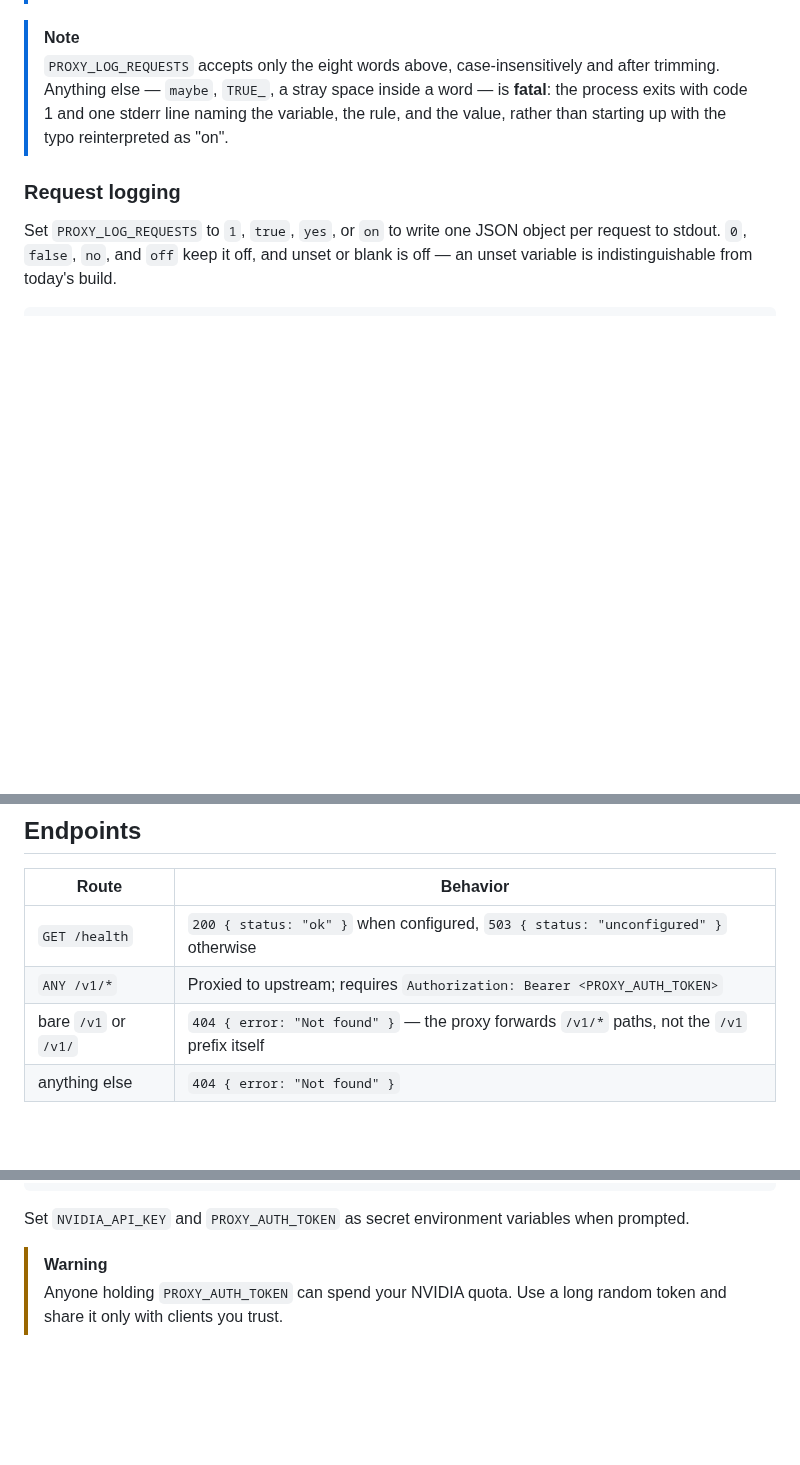
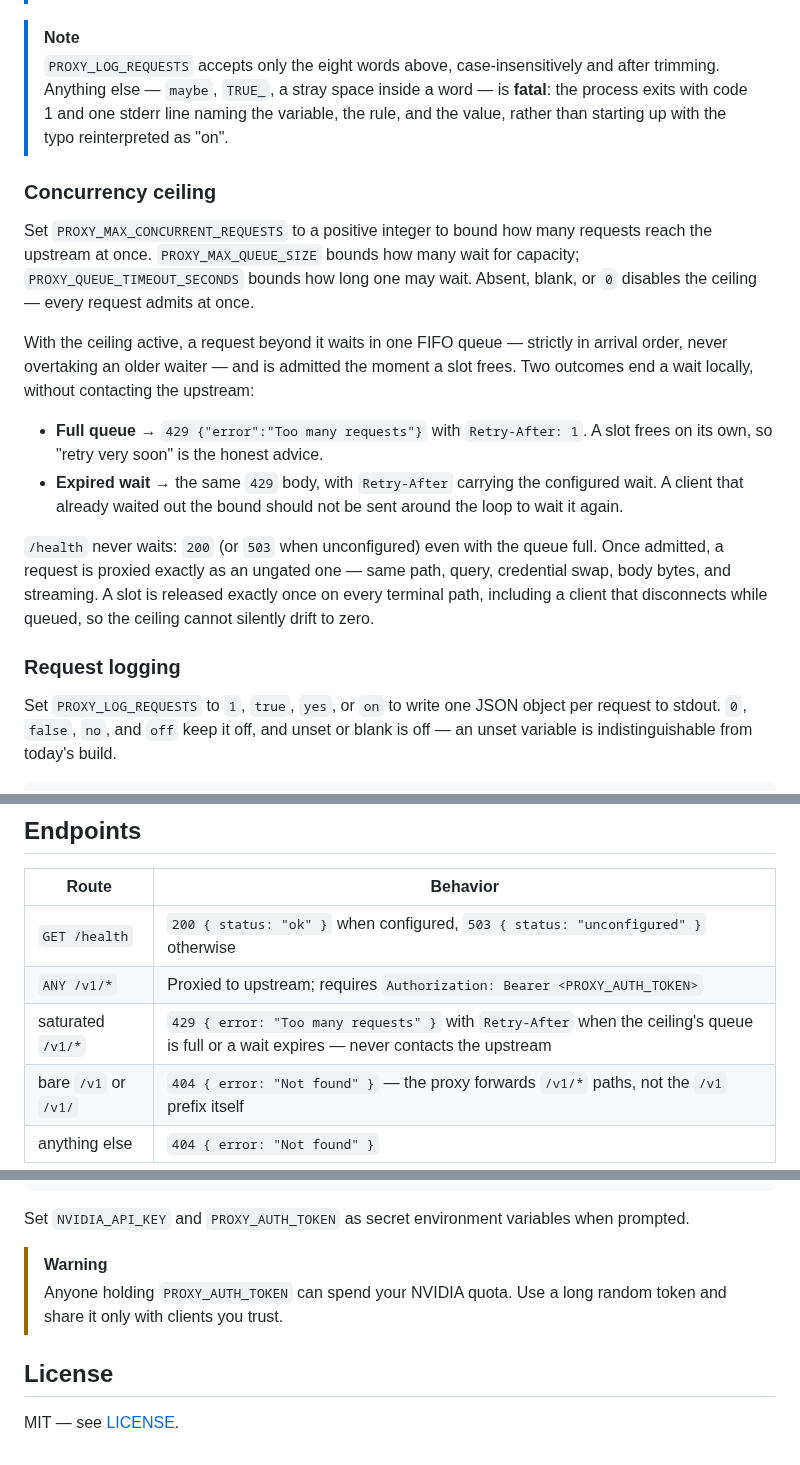
Before and after one commit to ak-a-ra/nvidia-api-proxy, a Markdown page: README.md, 3 parts joined by grey strips. Drawn GitHub-style; blank space fills up the shorter version.

```diff
--- a/README.md
+++ b/README.md
@@ -177,8 +201,27 @@ npm start
 > with code 1 and one stderr line naming the variable, the rule, and the value, rather than
 > starting up with the typo reinterpreted as "on".
 
+### Concurrency ceiling
+
+Set `PROXY_MAX_CONCURRENT_REQUESTS` to a positive integer to bound how many requests reach the
+upstream at once. `PROXY_MAX_QUEUE_SIZE` bounds how many wait for capacity; `PROXY_QUEUE_TIMEOUT_SECONDS`
+bounds how long one may wait. Absent, blank, or `0` disables the ceiling — every request admits at once.
+
+With the ceiling active, a request beyond it waits in one FIFO queue — strictly in arrival order,
+never overtaking an older waiter — and is admitted the moment a slot frees. Two outcomes end a wait
+locally, without contacting the upstream:
+
+- **Full queue** → `429 {"error":"Too many requests"}` with `Retry-After: 1`. A slot frees on its
+  own, so "retry very soon" is the honest advice.
+- **Expired wait** → the same `429` body, with `Retry-After` carrying the configured wait. A client
+  that already waited out the bound should not be sent around the loop to wait it again.
+
+`/health` never waits: `200` (or `503` when unconfigured) even with the queue full. Once admitted,
+a request is proxied exactly as an ungated one — same path, query, credential swap, body bytes, and
+streaming. A slot is released exactly once on every terminal path, including a client that
+disconnects while queued, so the ceiling cannot silently drift to zero.
+
 ### Request logging
-
 Set `PROXY_LOG_REQUESTS` to `1`, `true`, `yes`, or `on` to write one JSON object per request to
 stdout. `0`, `false`, `no`, and `off` keep it off, and unset or blank is off — an unset variable is
 indistinguishable from today's build.
@@ -218,6 +261,7 @@ no level setting, no format setting, and no rotation — the platform log owns t
 | ------------- | ------------------------------------------------------------------------------------- |
 | `GET /health` | `200 { status: "ok" }` when configured, `503 { status: "unconfigured" }` otherwise     |
 | `ANY /v1/*`   | Proxied to upstream; requires `Authorization: Bearer <PROXY_AUTH_TOKEN>`               |
+| saturated `/v1/*` | `429 { error: "Too many requests" }` with `Retry-After` when the ceiling's queue is full or a wait expires — never contacts the upstream |
 | bare `/v1` or `/v1/` | `404 { error: "Not found" }` — the proxy forwards `/v1/*` paths, not the `/v1` prefix itself |
 | anything else | `404 { error: "Not found" }`                                                          |
 
@@ -253,3 +297,7 @@ Set `NVIDIA_API_KEY` and `PROXY_AUTH_TOKEN` as secret environment variables when
 > [!WARNING]
 > Anyone holding `PROXY_AUTH_TOKEN` can spend your NVIDIA quota. Use a long random token and share
 > it only with clients you trust.
+
+## License
+
+MIT — see [LICENSE](LICENSE).
```
Also changed, not shown: other parts of README.md (+26 -2 lines).
